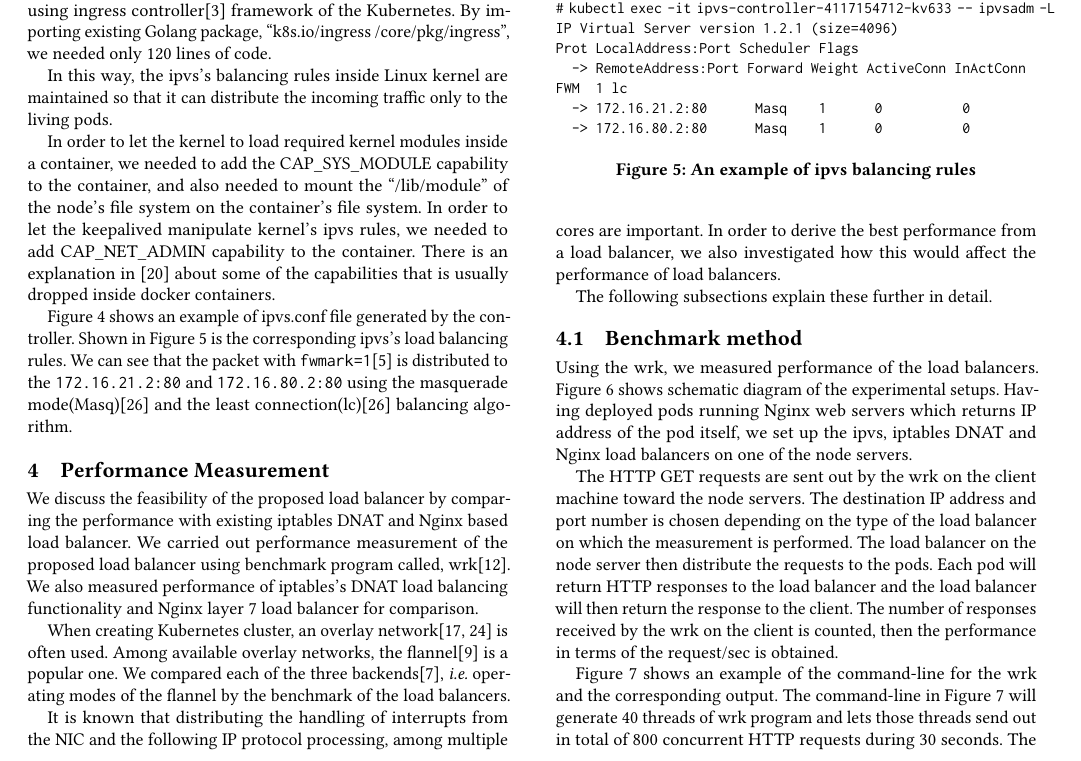
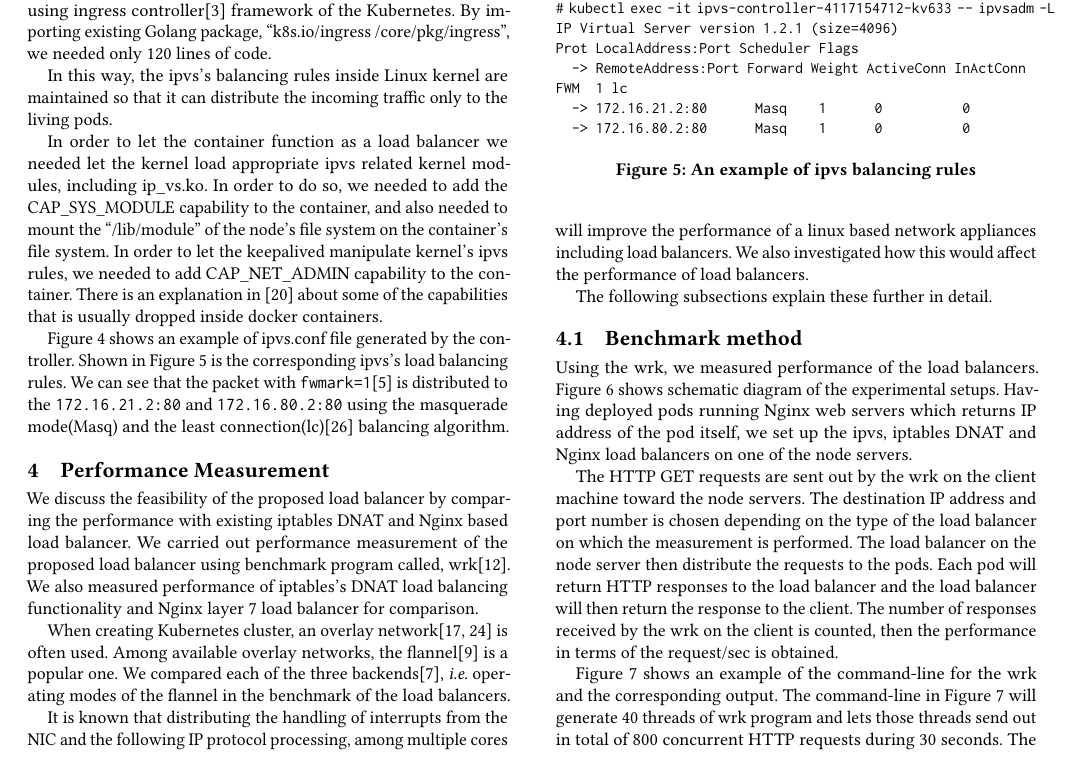
Before and after one commit to ktaka-ccmp/paperdraft01, a LaTeX paper (paper.tex, which reads body.tex): part of page 4 of 9, cut so that both start at the same text. Compiled offline with pdfLaTeX.

Commit message:
As of 201708070929

```diff
--- a/body.tex
+++ b/body.tex
@@ -228,7 +228,9 @@ we needed only 120 lines of code.
 
 In this way, the ipvs's balancing rules inside Linux kernel are maintained so that it can distribute the incoming traffic only to the living pods.
 
-In order to let the kernel to load required kernel modules inside a container,
+In order to let the container function as a load balancer we needed let the
+kernel load appropriate ipvs related kernel modules, including ip\_vs.ko.
+In order to do so,
 we needed to add the CAP\_SYS\_MODULE capability to the container,
 and also needed to mount the \enquote{/lib/module} of the node's file system on the container's file system.
 In order to let the keepalived manipulate kernel's ipvs rules,
@@ -286,7 +288,7 @@ Figure~\ref{fig:ipvs.conf} shows an example of ipvs.conf file generated by the c
 Shown in Figure~\ref{fig:ipvs rule} is the corresponding ipvs's load balancing rules.
 We can see that the packet with {\tt fwmark=1}\cite{BertHubert2002} is distributed
 to the {\tt 172.16.21.2:80} and {\tt 172.16.80.2:80}
-using the masquerade mode(Masq)\cite{Zhang2000} and
+using the masquerade mode(Masq) and
 the least connection(lc)\cite{Zhang2000} balancing algorithm.
 
 
@@ -299,12 +301,12 @@ We also measured performance of iptables's DNAT load balancing functionality and
 When creating Kubernetes cluster, an overlay network\cite{Sill2016,Marmol2015} is often used.
 Among available overlay networks, the flannel\cite{CoreOSFlannel} is a popular one.
 We compared each of the three backends\cite{CoreOSFlannelBackend},
-{\it i.e.} operating modes of the flannel by the benchmark of the load balancers.
+{\it i.e.} operating modes of the flannel in the benchmark of the load balancers.
 
 It is known that distributing the handling of interrupts from the NIC
-and the following IP protocol processing, among multiple cores are important.
-In order to derive the best performance from a load balancer,
-we also investigated how this would affect the performance of load balancers.
+and the following IP protocol processing, among multiple cores will improve the
+performance of a linux based network appliances including load balancers.
+We also investigated how this would affect the performance of load balancers.
 
 The following subsections explain these further in detail.
 
```
Also changed, not shown: Figs/benchmark-schem.png, Figs/benchmark-schem_old.png (added), body.tex (2 more changed lines).
